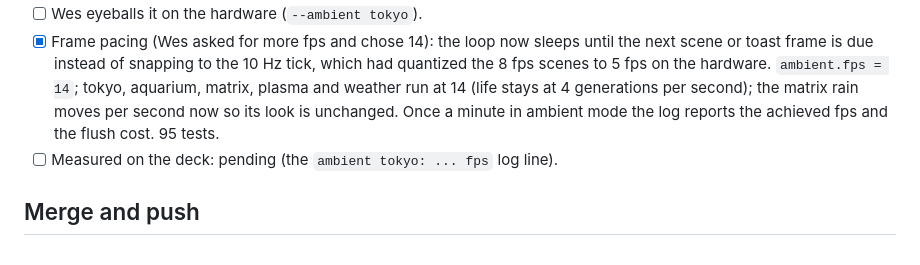
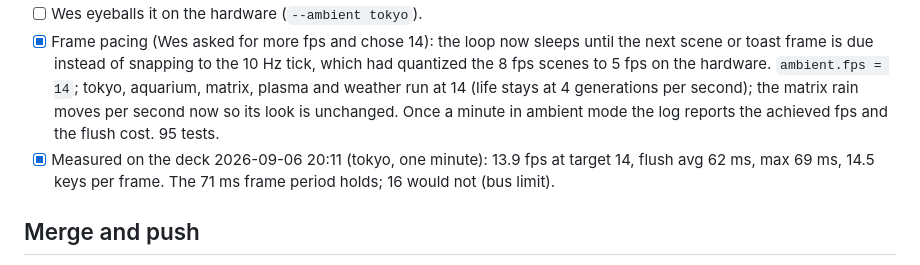
Before and after one commit to wasomma/deck-dash, a Markdown page: PHASES.md, the part around the change. Rendered like a GitHub page.

Commit message:
PHASES: 14 fps measured on the deck (13.9 fps, flush 62 ms avg, 69 ms max)
Co-Authored-By: Claude Fable 5.1 <noreply@anthropic.com>

```diff
--- a/PHASES.md
+++ b/PHASES.md
@@ -91,7 +91,7 @@ Requested by Wes on the evening of 2026-09-06 after seeing the five scenes on th
 - [x] `ambient/tokyo.py` (`tokyo`): side-scrolling Tokyo night drive. Wrapping parallax strips (sky and stars; far skyline with Tokyo Tower, Skytree and a rail viaduct; neon facades with vertical and horizontal signs, shop fronts, rooftop screens; the wet street with lamps, crossings and pedestrians). An R34 Skyline GT-R in Bayside Blue holds the centre with spinning rims, tail-light glow and a headlight beam; a Yamanote train crosses the viaduct every 20-40 s; taxis overtake or get passed in the far lane; about half the showings are rainy (streaks, stronger sign reflections). Sign glyphs are MS Gothic words (Latin fallback without the font) and decorative like the matrix rain, so they cross bezels. About 1.2 ms per frame at 452x262. Appended as the sixth scene; 94 tests.
 - [ ] Wes eyeballs it on the hardware (`--ambient tokyo`).
 - [x] Frame pacing (Wes asked for more fps and chose 14): the loop now sleeps until the next scene or toast frame is due instead of snapping to the 10 Hz tick, which had quantized the 8 fps scenes to 5 fps on the hardware. `ambient.fps = 14`; tokyo, aquarium, matrix, plasma and weather run at 14 (life stays at 4 generations per second); the matrix rain moves per second now so its look is unchanged. Once a minute in ambient mode the log reports the achieved fps and the flush cost. 95 tests.
-- [ ] Measured on the deck: pending (the `ambient tokyo: ... fps` log line).
+- [x] Measured on the deck 2026-09-06 20:11 (tokyo, one minute): 13.9 fps at target 14, flush avg 62 ms, max 69 ms, 14.5 keys per frame. The 71 ms frame period holds; 16 would not (bus limit).
 
 ## Merge and push
 - [x] Evening of 2026-09-06: `main` fast-forwarded to `406ba2e`, a merge of `claude/sweet-mclean-8f59b9` (Phases 2-4) that also folds in the Phase 1 hardware-review notes `main` had picked up meanwhile (a plain fast-forward was impossible because of that one commit). Local only: `main` is six commits ahead of `origin/main`. 92 tests pass on the merged tree. The main checkout has the code, the venv, and `config.local.toml`, so the scheduled task can run from it.
```
